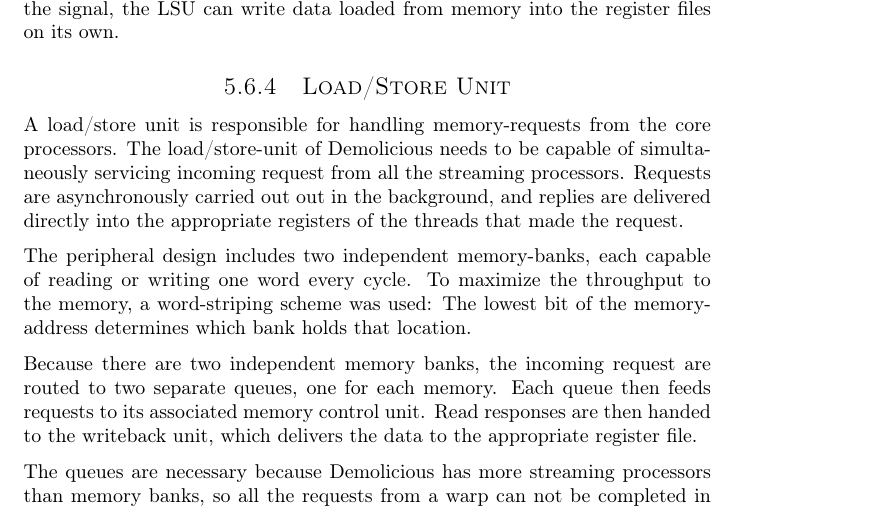
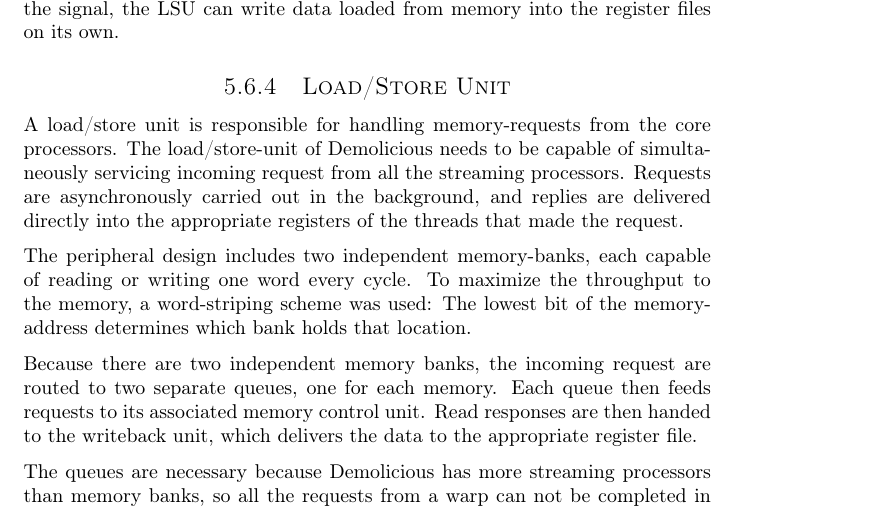
Before and after one commit to dmpro2014/report, a LaTeX thesis (report/main/report.tex, which reads report/gpu/gpu.tex): part of page 27 of 45, cut so that both start at the same text. Compiled offline with pdfLaTeX.

Commit message:
LSU: Fix typo: Remove double "out".

```diff
--- a/report/gpu/gpu.tex
+++ b/report/gpu/gpu.tex
@@ -163,7 +163,7 @@
 \subsection{Load/Store Unit}
 A load/store unit is responsible for handling memory-requests from the core processors.
 The load/store-unit of Demolicious needs to be capable of simultaneously servicing incoming request from all the streaming processors.
-Requests are asynchronously carried out out in the background, and replies are delivered directly into the appropriate registers of the threads that made the request.
+Requests are asynchronously carried out in the background, and replies are delivered directly into the appropriate registers of the threads that made the request.
 
 The peripheral design includes two independent memory-banks, each capable of reading or writing one word every cycle.
 To maximize the throughput to the memory, a word-striping scheme was used:
```
